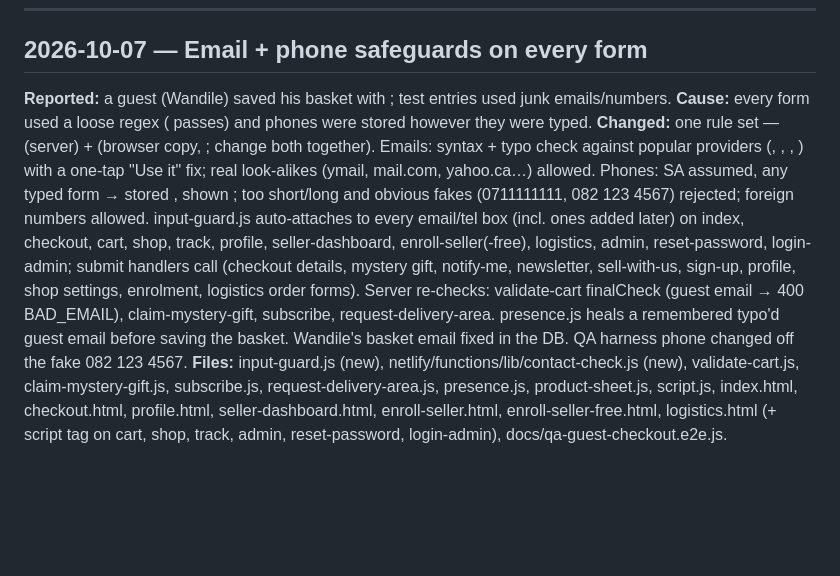
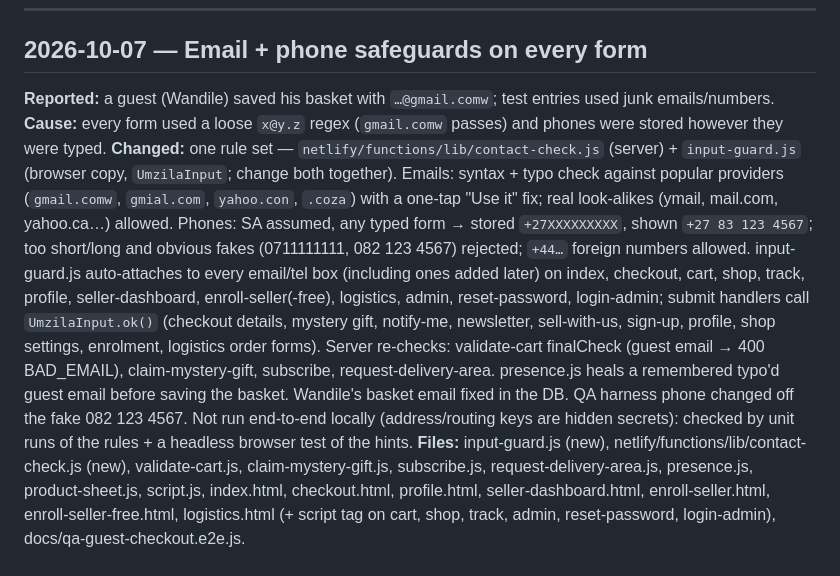
Before and after one commit to UmzilaEcommerce/umzila, a Markdown page: docs/CHANGELOG.md, the part around the change. Rendered like a GitHub page; blank space fills up the shorter version.

Commit message:
docs: changelog entry for email + phone safeguards
Co-Authored-By: Claude Opus 5.5 <noreply@anthropic.com>

```diff
--- a/docs/CHANGELOG.md
+++ b/docs/CHANGELOG.md
@@ -6,9 +6,9 @@ Dated log of drastic/significant changes — bug fixes touching core flows (chec
 
 ## 2026-10-07 — Email + phone safeguards on every form
 
-**Reported:** a guest (Wandile) saved his basket with ; test entries used junk emails/numbers.
-**Cause:** every form used a loose  regex ( passes) and phones were stored however they were typed.
-**Changed:** one rule set —  (server) +  (browser copy, ; change both together). Emails: syntax + typo check against popular providers (, , , ) with a one-tap "Use it" fix; real look-alikes (ymail, mail.com, yahoo.ca…) allowed. Phones: SA assumed, any typed form → stored , shown ; too short/long and obvious fakes (0711111111, 082 123 4567) rejected;  foreign numbers allowed. input-guard.js auto-attaches to every email/tel box (incl. ones added later) on index, checkout, cart, shop, track, profile, seller-dashboard, enroll-seller(-free), logistics, admin, reset-password, login-admin; submit handlers call  (checkout details, mystery gift, notify-me, newsletter, sell-with-us, sign-up, profile, shop settings, enrolment, logistics order forms). Server re-checks: validate-cart finalCheck (guest email → 400 BAD_EMAIL), claim-mystery-gift, subscribe, request-delivery-area. presence.js heals a remembered typo'd guest email before saving the basket. Wandile's basket email fixed in the DB. QA harness phone changed off the fake 082 123 4567.
+**Reported:** a guest (Wandile) saved his basket with `…@gmail.comw`; test entries used junk emails/numbers.
+**Cause:** every form used a loose `x@y.z` regex (`gmail.comw` passes) and phones were stored however they were typed.
+**Changed:** one rule set — `netlify/functions/lib/contact-check.js` (server) + `input-guard.js` (browser copy, `UmzilaInput`; change both together). Emails: syntax + typo check against popular providers (`gmail.comw`, `gmial.com`, `yahoo.con`, `.coza`) with a one-tap "Use it" fix; real look-alikes (ymail, mail.com, yahoo.ca…) allowed. Phones: SA assumed, any typed form → stored `+27XXXXXXXXX`, shown `+27 83 123 4567`; too short/long and obvious fakes (0711111111, 082 123 4567) rejected; `+44…` foreign numbers allowed. input-guard.js auto-attaches to every email/tel box (including ones added later) on index, checkout, cart, shop, track, profile, seller-dashboard, enroll-seller(-free), logistics, admin, reset-password, login-admin; submit handlers call `UmzilaInput.ok()` (checkout details, mystery gift, notify-me, newsletter, sell-with-us, sign-up, profile, shop settings, enrolment, logistics order forms). Server re-checks: validate-cart finalCheck (guest email → 400 BAD_EMAIL), claim-mystery-gift, subscribe, request-delivery-area. presence.js heals a remembered typo'd guest email before saving the basket. Wandile's basket email fixed in the DB. QA harness phone changed off the fake 082 123 4567. Not run end-to-end locally (address/routing keys are hidden secrets): checked by unit runs of the rules + a headless browser test of the hints.
 **Files:** input-guard.js (new), netlify/functions/lib/contact-check.js (new), validate-cart.js, claim-mystery-gift.js, subscribe.js, request-delivery-area.js, presence.js, product-sheet.js, script.js, index.html, checkout.html, profile.html, seller-dashboard.html, enroll-seller.html, enroll-seller-free.html, logistics.html (+ script tag on cart, shop, track, admin, reset-password, login-admin), docs/qa-guest-checkout.e2e.js.
 
 ## 2026-10-06 — All emails send from mail.umzila.store
```
